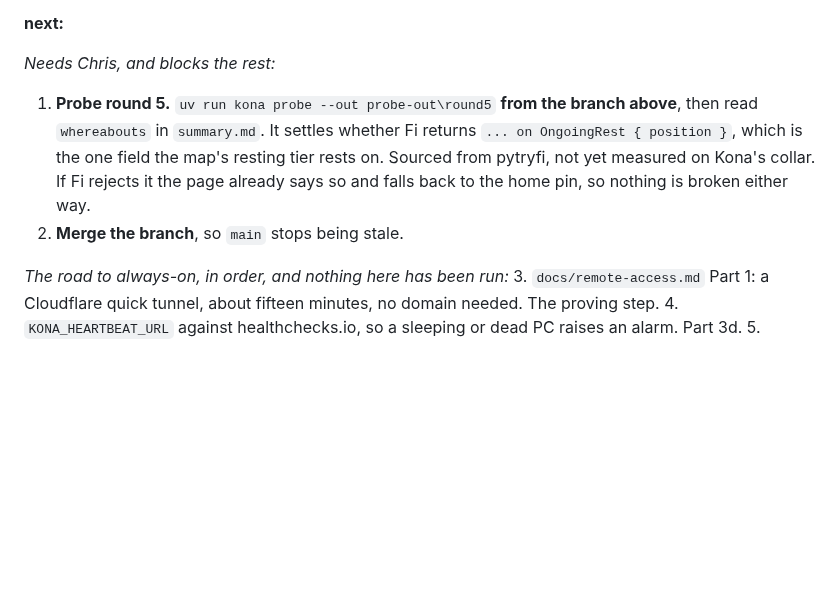
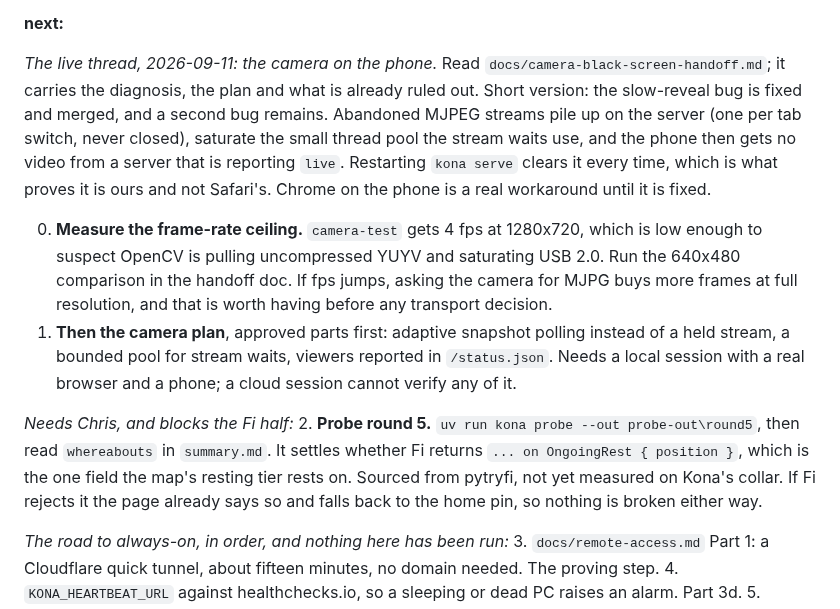
Before and after one commit to chris-suryo/kona-tracker, a Markdown page: PROJECT.md, the part around the change. GitHub-like rendering; blank space fills up the shorter version.

Commit message:
Put the live camera thread at the top of the file every session reads first
PROJECT.md still opened its next list with "merge the branch", which Chris
did this morning, and said nothing about the day's actual work. A session
that reads it first and believes it would start in the wrong place.

The camera thread now leads, with the one-paragraph version of the
diagnosis so nobody has to reconstruct it: the slow reveal is fixed and
merged, and abandoned MJPEG streams accumulate on the server, one per tab
switch, until the small pool the stream waits use is saturated and the
phone gets no video from a server reporting live. A server restart clearing
it every time is what proves it is ours rather than Safari's, and Chrome on
the phone is a usable workaround meanwhile.

Ahead of the fix is a measurement, because it may change the design: 4 fps
at 1280x720 is low enough to suspect OpenCV is pulling uncompressed YUYV
and saturating USB 2.0, and if a 640x480 comparison shows a jump then
asking the camera for MJPG buys more frames at full resolution. Worth
knowing before choosing a transport, since the whole frame-rate objection
to polling rests on what the camera can actually produce.

The Fi probe stays as the thing blocking the map, just no longer mixed in
with work that is finished.

Co-Authored-By: Claude Opus 5 <noreply@anthropic.com>
Claude-Session: https://claude.ai/code/session_01KgmQrVuaAGmKyaioEr7d7t

```diff
--- a/PROJECT.md
+++ b/PROJECT.md
@@ -58,14 +58,33 @@ brief for a visiting assistant.
 
 **next:**
 
-*Needs Chris, and blocks the rest:*
-1. **Probe round 5.** `uv run kona probe --out probe-out\round5` **from the
-   branch above**, then read `whereabouts` in `summary.md`. It settles
-   whether Fi returns `... on OngoingRest { position }`, which is the one
-   field the map's resting tier rests on. Sourced from pytryfi, not yet
-   measured on Kona's collar. If Fi rejects it the page already says so and
-   falls back to the home pin, so nothing is broken either way.
-2. **Merge the branch**, so `main` stops being stale.
+*The live thread, 2026-09-11: the camera on the phone.*
+Read `docs/camera-black-screen-handoff.md`; it carries the diagnosis, the
+plan and what is already ruled out. Short version: the slow-reveal bug is
+fixed and merged, and a second bug remains. Abandoned MJPEG streams pile up
+on the server (one per tab switch, never closed), saturate the small thread
+pool the stream waits use, and the phone then gets no video from a server
+that is reporting `live`. Restarting `kona serve` clears it every time,
+which is what proves it is ours and not Safari's. Chrome on the phone is a
+real workaround until it is fixed.
+
+0. **Measure the frame-rate ceiling.** `camera-test` gets 4 fps at 1280x720,
+   which is low enough to suspect OpenCV is pulling uncompressed YUYV and
+   saturating USB 2.0. Run the 640x480 comparison in the handoff doc. If fps
+   jumps, asking the camera for MJPG buys more frames at full resolution,
+   and that is worth having before any transport decision.
+1. **Then the camera plan**, approved parts first: adaptive snapshot polling
+   instead of a held stream, a bounded pool for stream waits, viewers
+   reported in `/status.json`. Needs a local session with a real browser and
+   a phone; a cloud session cannot verify any of it.
+
+*Needs Chris, and blocks the Fi half:*
+2. **Probe round 5.** `uv run kona probe --out probe-out\round5`, then read
+   `whereabouts` in `summary.md`. It settles whether Fi returns
+   `... on OngoingRest { position }`, which is the one field the map's
+   resting tier rests on. Sourced from pytryfi, not yet measured on Kona's
+   collar. If Fi rejects it the page already says so and falls back to the
+   home pin, so nothing is broken either way.
 
 *The road to always-on, in order, and nothing here has been run:*
 3. `docs/remote-access.md` Part 1: a Cloudflare quick tunnel, about fifteen
```
